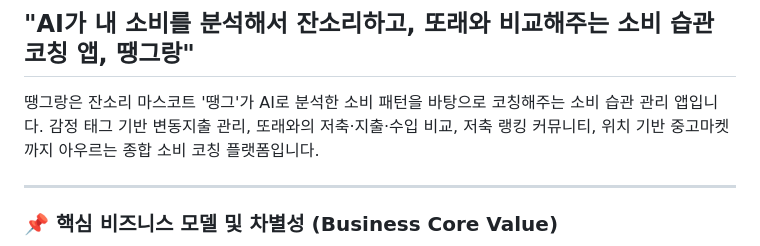
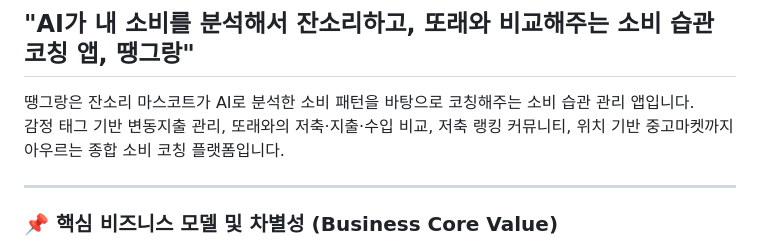
Before and after one commit to coolpxp-source/flutter-project-Ddaenggeurang, a Markdown page: README.md, the part around the change. Rendered like a GitHub page.

```diff
--- a/README.md
+++ b/README.md
@@ -22,7 +22,7 @@
 
 ## "AI가 내 소비를 분석해서 잔소리하고, 또래와 비교해주는 소비 습관 코칭 앱, 땡그랑" ##
 
-땡그랑은 잔소리 마스코트 '땡그'가 AI로 분석한 소비 패턴을 바탕으로 코칭해주는 소비 습관 관리 앱입니다.
+땡그랑은 잔소리 마스코트가 AI로 분석한 소비 패턴을 바탕으로 코칭해주는 소비 습관 관리 앱입니다.
 감정 태그 기반 변동지출 관리, 또래와의 저축·지출·수입 비교, 저축 랭킹 커뮤니티, 위치 기반 중고마켓까지 아우르는 종합 소비 코칭 플랫폼입니다.
 
 ---
```
